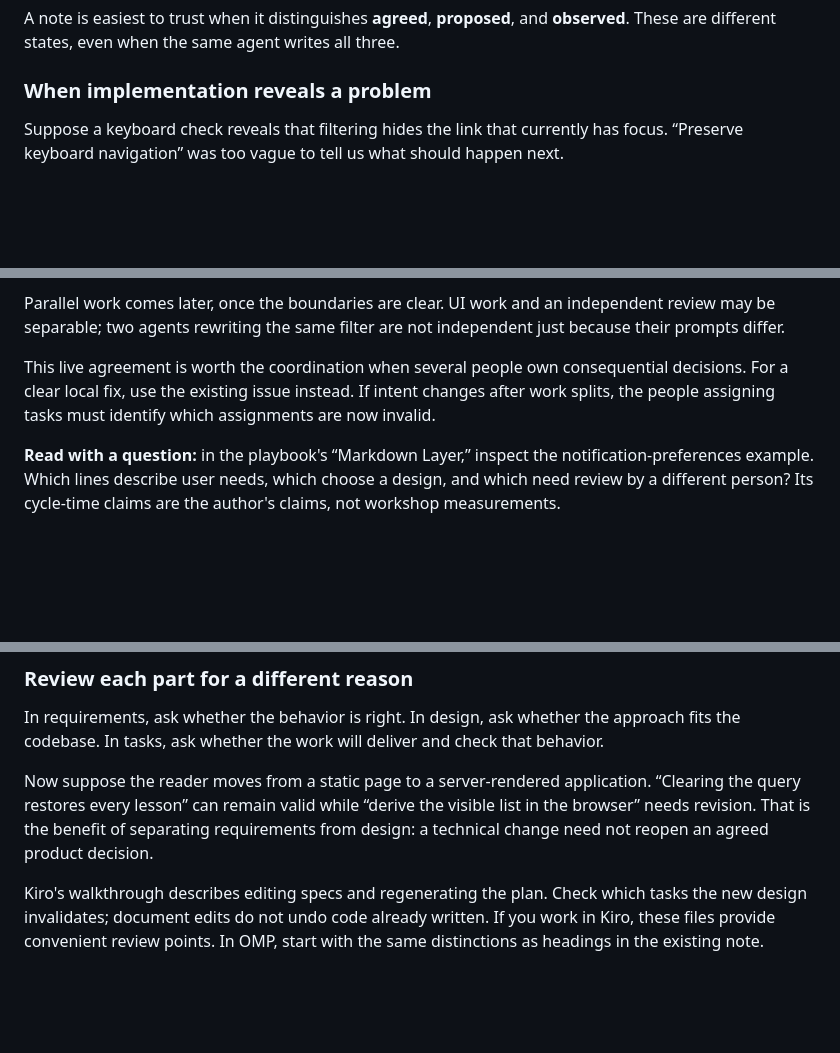
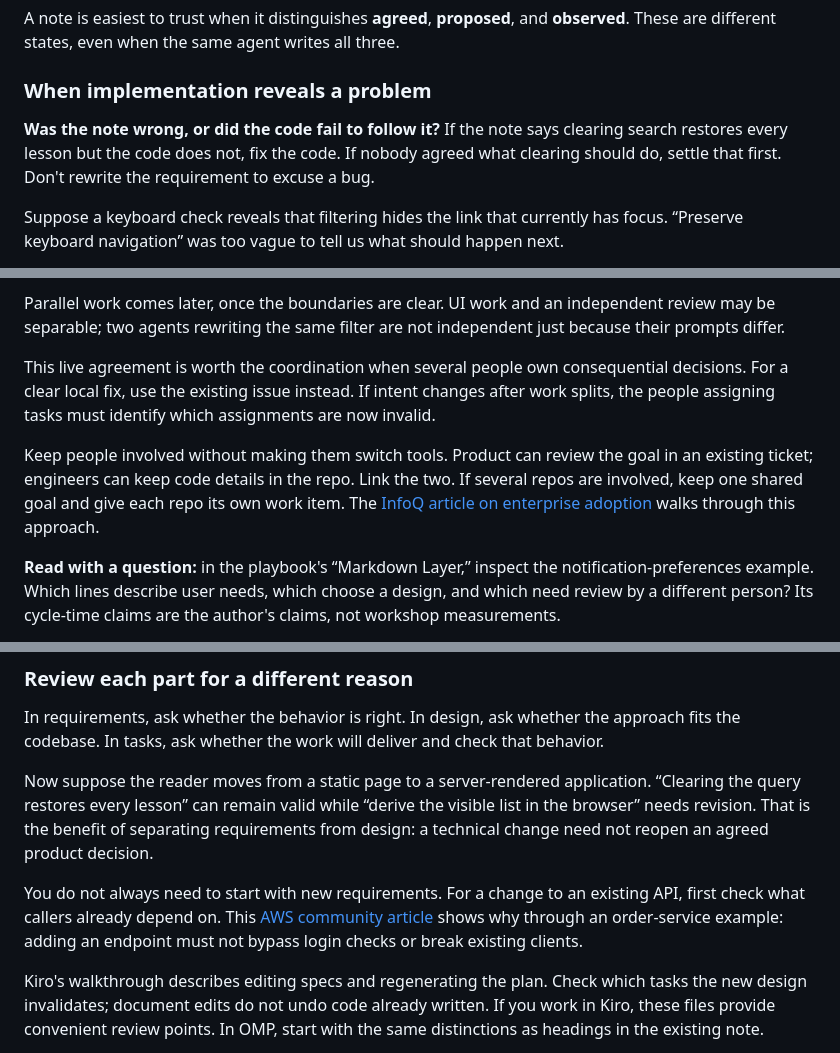
Before and after one commit to cymkd-simakovicveljko/agentic-workshop, a Markdown page: sections/health-checker/07-optional-flavors.md, 3 parts joined by grey strips. Drawn GitHub-style; folded sections open; blank space fills up the shorter version.

Commit message:
Add brief enterprise examples and further reading

```diff
--- a/sections/health-checker/07-optional-flavors.md
+++ b/sections/health-checker/07-optional-flavors.md
@@ -85,6 +85,8 @@ A note is easiest to trust when it distinguishes **agreed**, **proposed**, and *
 
 ### When implementation reveals a problem
 
+**Was the note wrong, or did the code fail to follow it?** If the note says clearing search restores every lesson but the code does not, fix the code. If nobody agreed what clearing should do, settle that first. Don't rewrite the requirement to excuse a bug.
+
 Suppose a keyboard check reveals that filtering hides the link that currently has focus. “Preserve keyboard navigation” was too vague to tell us what should happen next.
 
 Do not ask the agent to silently choose and rewrite the requirement to match its code. Ask for the decision first:
@@ -167,6 +169,8 @@ Parallel work comes later, once the boundaries are clear. UI work and an indepen
 
 This live agreement is worth the coordination when several people own consequential decisions. For a clear local fix, use the existing issue instead. If intent changes after work splits, the people assigning tasks must identify which assignments are now invalid.
 
+Keep people involved without making them switch tools. Product can review the goal in an existing ticket; engineers can keep code details in the repo. Link the two. If several repos are involved, keep one shared goal and give each repo its own work item. The [InfoQ article on enterprise adoption](https://www.infoq.com/articles/enterprise-spec-driven-development/) walks through this approach.
+
 **Read with a question:** in the playbook's “Markdown Layer,” inspect the notification-preferences example. Which lines describe user needs, which choose a design, and which need review by a different person? Its cycle-time claims are the author's claims, not workshop measurements.
 
 </details>
@@ -232,6 +236,8 @@ Check that the full list returns and links still work.
 In requirements, ask whether the behavior is right. In design, ask whether the approach fits the codebase. In tasks, ask whether the work will deliver and check that behavior.
 
 Now suppose the reader moves from a static page to a server-rendered application. “Clearing the query restores every lesson” can remain valid while “derive the visible list in the browser” needs revision. That is the benefit of separating requirements from design: a technical change need not reopen an agreed product decision.
+
+You do not always need to start with new requirements. For a change to an existing API, first check what callers already depend on. This [AWS community article](https://builder.aws.com/content/3CqAvQIUtbv3TbYaWitncAz9TGQ/beyond-prompt-to-code-why-enterprise-ai-coding-needs-spec-driven-development) shows why through an order-service example: adding an endpoint must not bypass login checks or break existing clients.
 
 Kiro's walkthrough describes editing specs and regenerating the plan. Check which tasks the new design invalidates; document edits do not undo code already written. If you work in Kiro, these files provide convenient review points. In OMP, start with the same distinctions as headings in the existing note.
 
```
